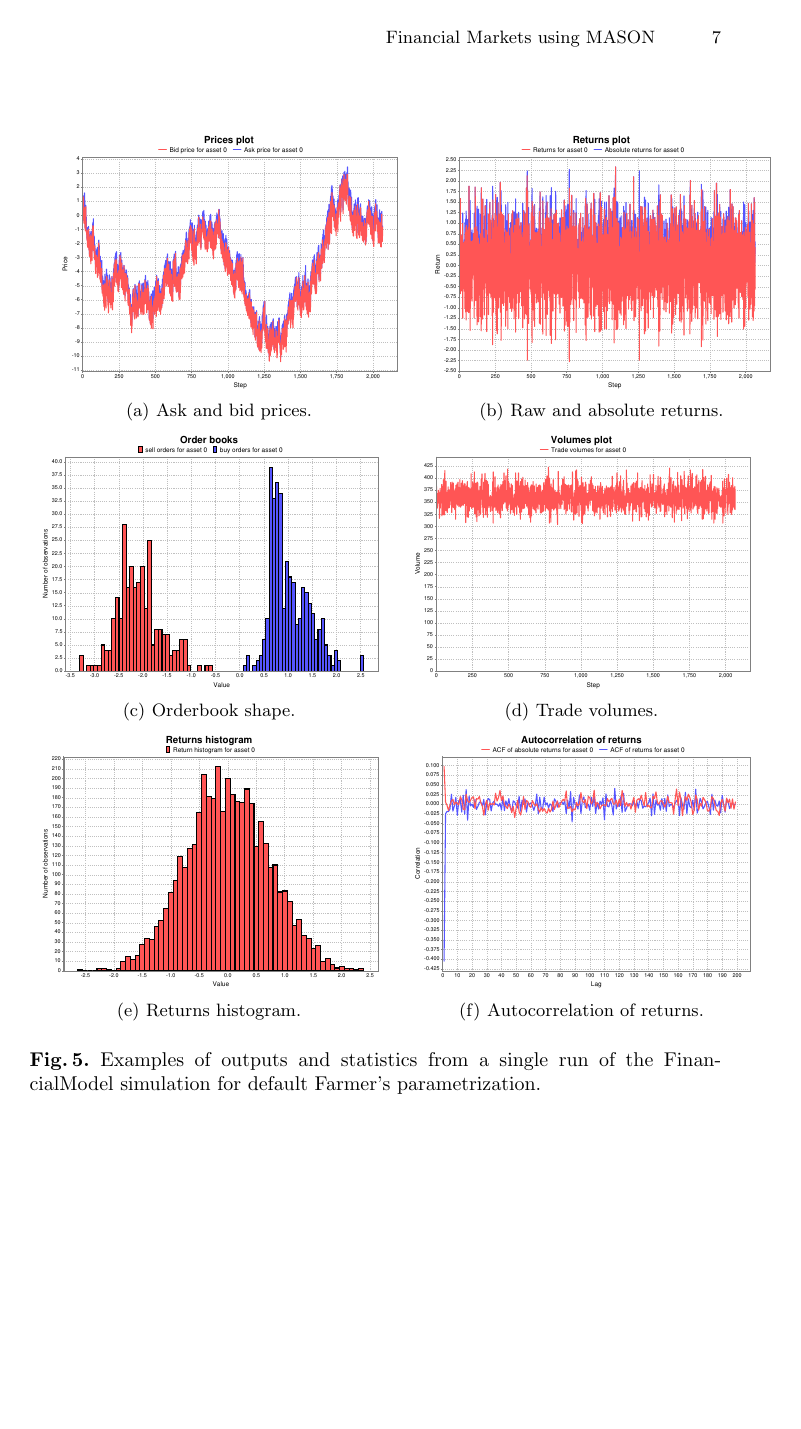
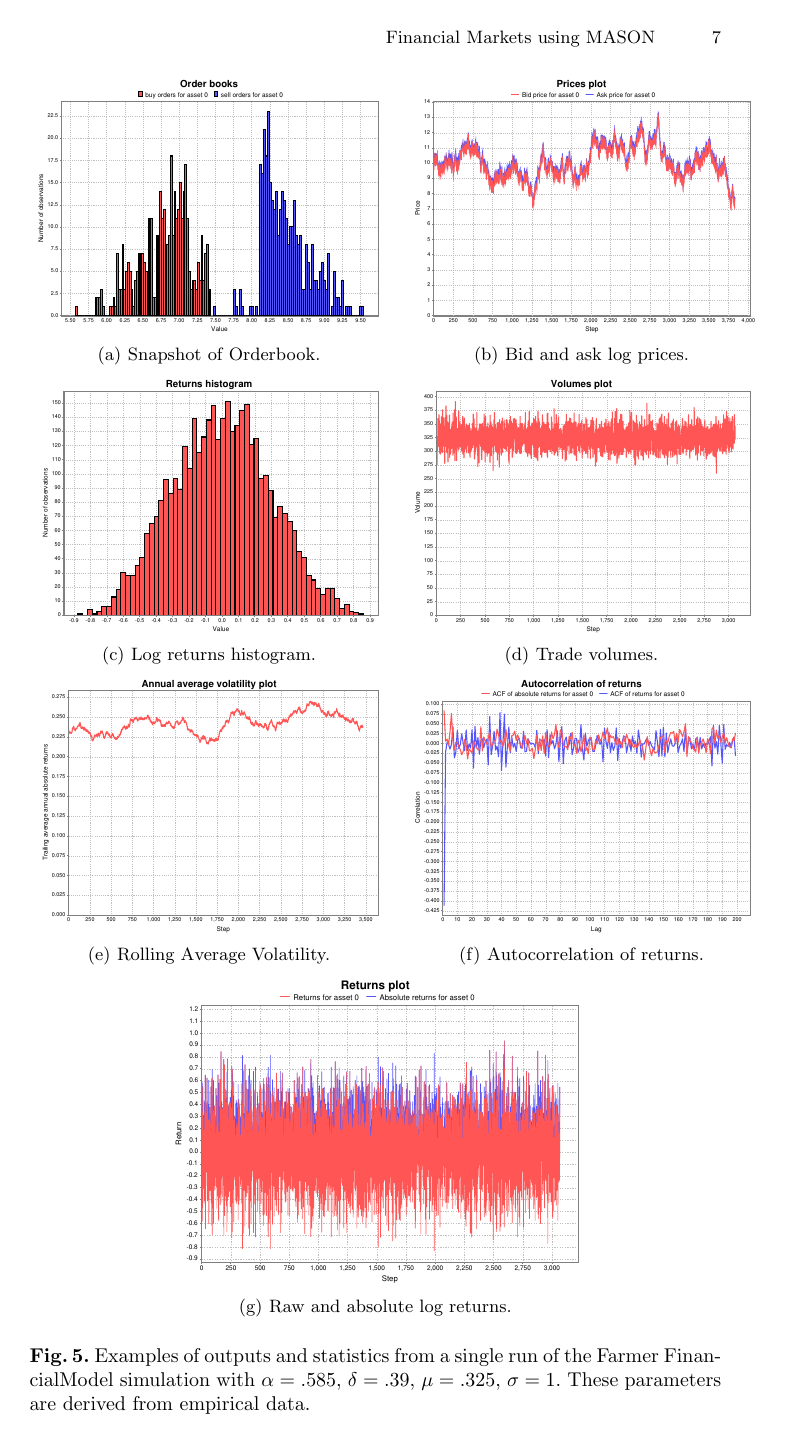
Before and after one commit to m-zbik/svnMASmm, a LaTeX thesis (documents/WCSS2008Paper/paper.tex): page 7 of 11 before the commit and page 7 of 12 after it. Compiled offline with pdfLaTeX.

Commit message:
Adds explanation of Farmer deficiencies and graphs to paper.

```diff
--- a/documents/WCSS2008Paper/paper.tex
+++ b/documents/WCSS2008Paper/paper.tex
@@ -92,5 +92,5 @@ One down side of the Cont model that is not noted in the papers is that there ap
 \subfigure[Price]{\scalebox{0.33}{\includegraphics[width=1.0\textwidth]{../graphics/Cont-s01-pricesPlot.pdf}}}
 }
     \mbox{
-      \subfigure[Raw and absolute returns.]{\scalebox{0.33}{\includegraphics[width=1.00\textwidth]{../graphics/Cont-s01-returnsPlot.pdf}}}
+      \subfigure[Raw and absolute log returns.]{\scalebox{0.33}{\includegraphics[width=1.00\textwidth]{../graphics/Cont-s01-returnsPlot.pdf}}}
       \quad
@@ -153,18 +154,24 @@ This model explains a large portion of the spread and price diffusion of actual
 \begin{figure}[htbp]
   \begin{center}
    \mbox{
-      \subfigure[Ask and bid prices.]{\scalebox{0.5}{\quad \quad \includegraphics[width=1.0\textwidth]{../graphics/Farmer-pricesPlot.pdf}}} \quad
-      \subfigure[Raw and absolute returns.]{\scalebox{0.5}{\includegraphics[width=1.00\textwidth]{../graphics/Farmer-returnPlot.pdf}}}
-      }
-    \mbox{
-      \subfigure[Orderbook shape.]{\scalebox{0.5}{\includegraphics[width=1.00\textwidth]{../graphics/Farmer-orderbooks.pdf}}} \quad
+      \subfigure[Snapshot of Orderbook.]{\scalebox{0.5}{\includegraphics[width=1.00\textwidth]{../graphics/Farmer-orderbooks.pdf}}}
+      \quad
+      \subfigure[Bid and ask log prices.]{\scalebox{0.5}{\includegraphics[width=1.00\textwidth]{../graphics/Farmer-pricesPlot.pdf}}}
+}
+   \mbox{
+      \subfigure[Log returns histogram.]{\scalebox{0.5}{\includegraphics[width=1.00\textwidth]{../graphics/Farmer-returnsHistogram.pdf}}}
+      \quad
       \subfigure[Trade volumes.]{\scalebox{0.5}{\includegraphics[width=1.00\textwidth]{../graphics/Farmer-volumesPlot.pdf}}}
       }
-    \mbox{
-      \subfigure[Returns histogram.]{\scalebox{0.5}{\includegraphics[width=1.00\textwidth]{../graphics/Farmer-returnsHistogram.pdf}}} \quad
+\mbox{
+      \subfigure[Rolling Average Volatility.]{\scalebox{0.5}{\includegraphics[width=1.0\textwidth]{../graphics/Farmer-avgVolatility.pdf}}}
+      \quad
       \subfigure[Autocorrelation of returns.]{\scalebox{0.5}{\includegraphics[width=1.00\textwidth]{../graphics/Farmer-acfReturns.pdf}}}
       }
-    \caption{Examples of outputs and statistics from a single run of the FinancialModel simulation for default Farmer's parametrization.}
+\mbox{
+      \subfigure[Raw and absolute log returns.]{\scalebox{0.6}{\includegraphics[width=1.00\textwidth]{../graphics/Farmer-returnPlot.pdf}}}
+     }
+    \caption{Examples of outputs and statistics from a single run of the Farmer FinancialModel simulation with $\alpha=.585$, $\delta=.39$, $\mu=.325$, $\sigma=1$. These parameters are derived from empirical data.}
     \label{fig:sampleDynamicsFarmer}
   \end{center}
 \end{figure}
```
Also changed, not shown: documents/graphics/Farmer-acfReturns.pdf, documents/graphics/Farmer-avgVolatility.pdf (added), documents/graphics/Farmer-linear-orderbooks.pdf (added), documents/graphics/Farmer-linear-pricesPlot-logscale.pdf (added), documents/graphics/Farmer-linear-pricesPlot.pdf (added), documents/graphics/Farmer-orderbooks.pdf, documents/graphics/Farmer-pricesPlot.pdf, documents/graphics/Farmer-returnPlot.pdf, documents/graphics/Farmer-returnsHistogram.pdf, documents/graphics/Farmer-volumesPlot.pdf, documents/WCSS2008Paper/paper.tex (33 more changed lines).
